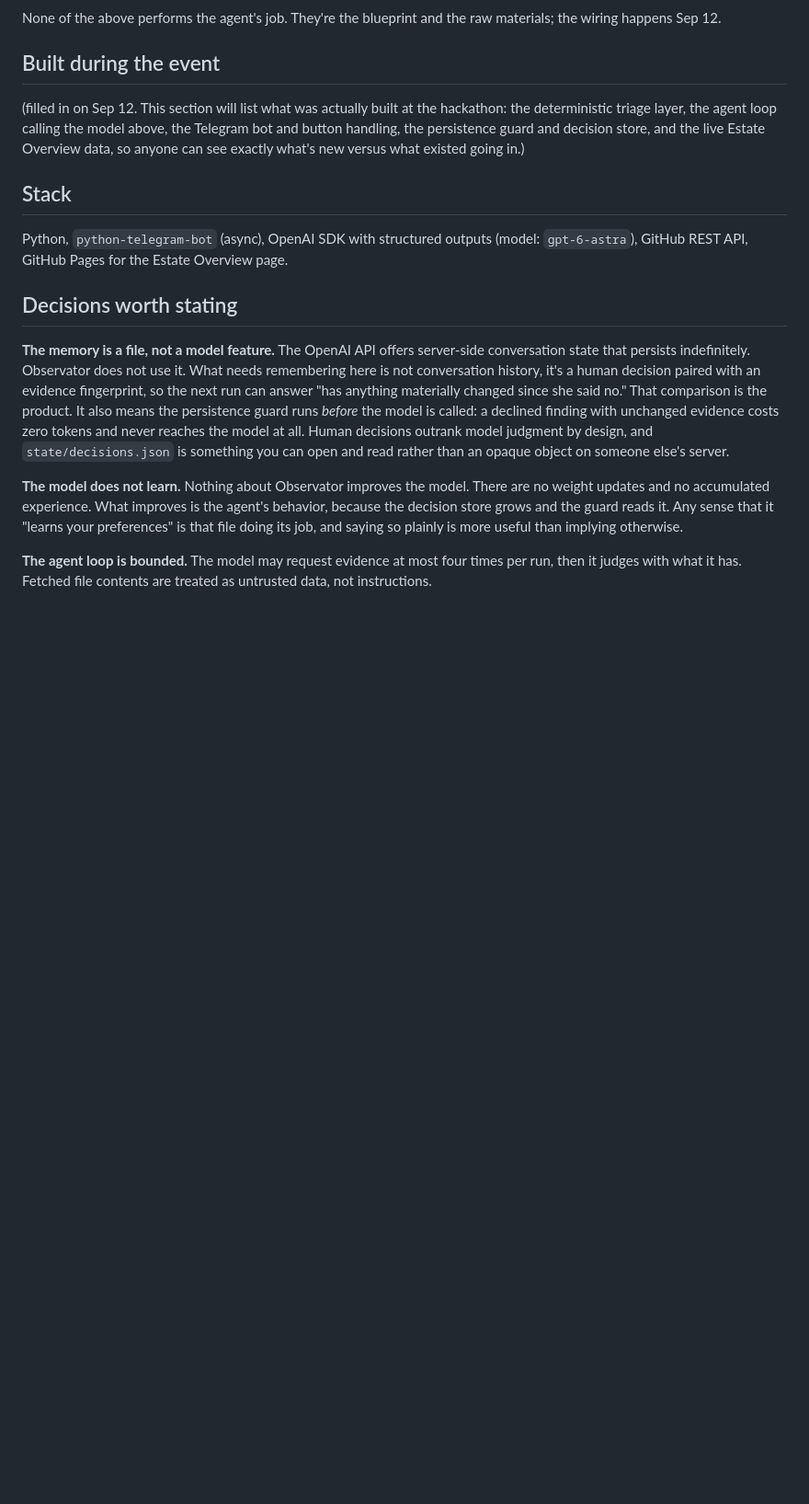
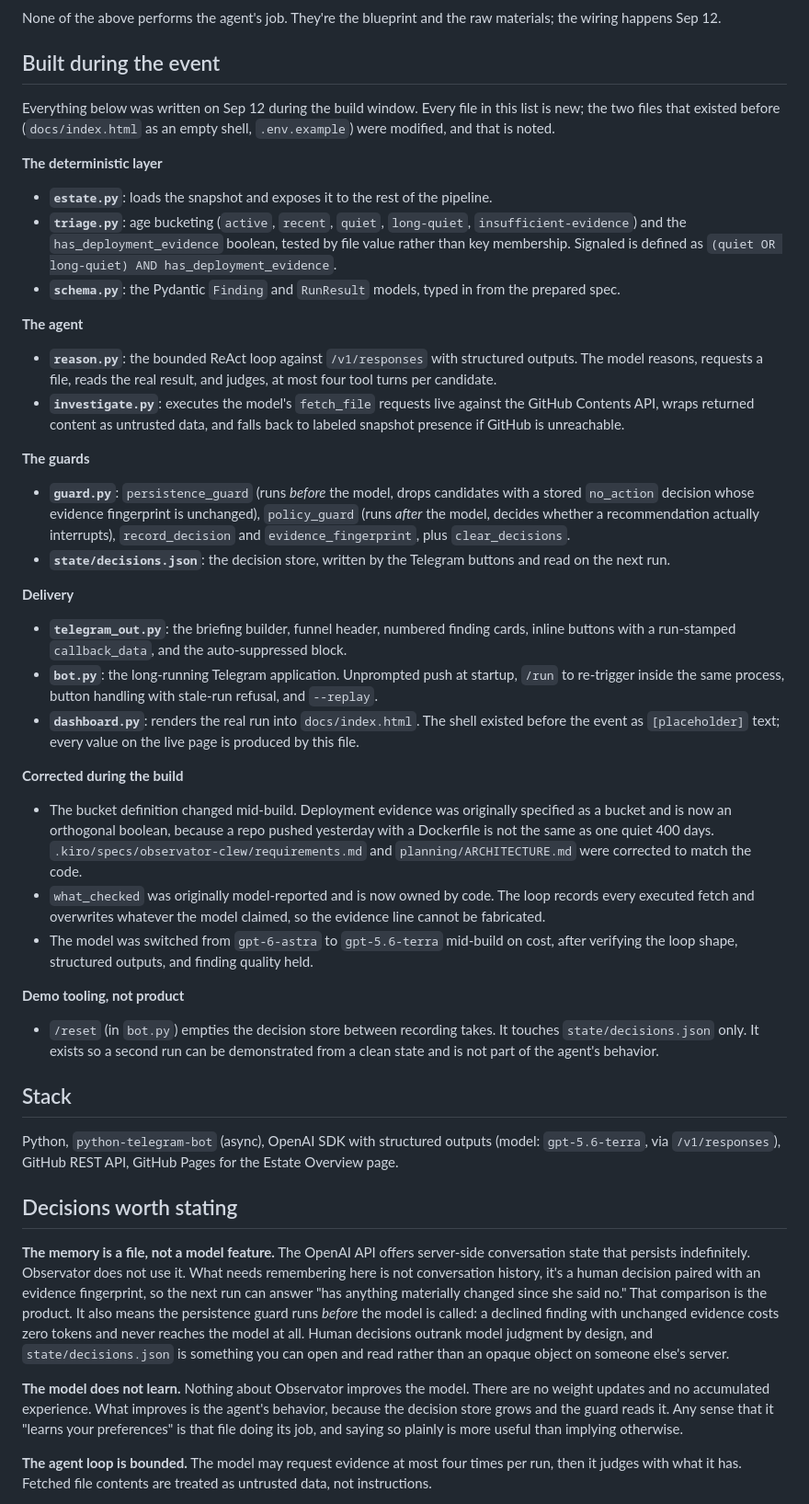
Before and after one commit to earlgreyhot1701D/observator-clew, a Markdown page: README.md, the part around the change. Shown at 92% size. Rendered like a GitHub page; blank space fills up the shorter version.

Commit message:
Block 6: fill built-during-the-event disclosure, correct model name
Names every file written today, the three mid-build corrections, and
marks /reset as recording tooling rather than product behavior.
Stack section corrected from gpt-6-astra to gpt-5.6-terra.

Co-Authored-By: Claude Opus 5 <noreply@anthropic.com>
Claude-Session: https://claude.ai/code/session_014GustB6c1J6Hd45jwE3Ksw

```diff
--- a/README.md
+++ b/README.md
@@ -40,11 +40,43 @@ None of the above performs the agent's job. They're the blueprint and the raw ma
 
 ## Built during the event
 
-(filled in on Sep 12. This section will list what was actually built at the hackathon: the deterministic triage layer, the agent loop calling the model above, the Telegram bot and button handling, the persistence guard and decision store, and the live Estate Overview data, so anyone can see exactly what's new versus what existed going in.)
+Everything below was written on Sep 12 during the build window. Every file in this list is new; the two files that existed before (`docs/index.html` as an empty shell, `.env.example`) were modified, and that is noted.
+
+**The deterministic layer**
+
+- **`estate.py`**: loads the snapshot and exposes it to the rest of the pipeline.
+- **`triage.py`**: age bucketing (`active`, `recent`, `quiet`, `long-quiet`, `insufficient-evidence`) and the `has_deployment_evidence` boolean, tested by file value rather than key membership. Signaled is defined as `(quiet OR long-quiet) AND has_deployment_evidence`.
+- **`schema.py`**: the Pydantic `Finding` and `RunResult` models, typed in from the prepared spec.
+
+**The agent**
+
+- **`reason.py`**: the bounded ReAct loop against `/v1/responses` with structured outputs. The model reasons, requests a file, reads the real result, and judges, at most four tool turns per candidate.
+- **`investigate.py`**: executes the model's `fetch_file` requests live against the GitHub Contents API, wraps returned content as untrusted data, and falls back to labeled snapshot presence if GitHub is unreachable.
+
+**The guards**
+
+- **`guard.py`**: `persistence_guard` (runs *before* the model, drops candidates with a stored `no_action` decision whose evidence fingerprint is unchanged), `policy_guard` (runs *after* the model, decides whether a recommendation actually interrupts), `record_decision` and `evidence_fingerprint`, plus `clear_decisions`.
+- **`state/decisions.json`**: the decision store, written by the Telegram buttons and read on the next run.
+
+**Delivery**
+
+- **`telegram_out.py`**: the briefing builder, funnel header, numbered finding cards, inline buttons with a run-stamped `callback_data`, and the auto-suppressed block.
+- **`bot.py`**: the long-running Telegram application. Unprompted push at startup, `/run` to re-trigger inside the same process, button handling with stale-run refusal, and `--replay`.
+- **`dashboard.py`**: renders the real run into `docs/index.html`. The shell existed before the event as `[placeholder]` text; every value on the live page is produced by this file.
+
+**Corrected during the build**
+
+- The bucket definition changed mid-build. Deployment evidence was originally specified as a bucket and is now an orthogonal boolean, because a repo pushed yesterday with a Dockerfile is not the same as one quiet 400 days. `.kiro/specs/observator-clew/requirements.md` and `planning/ARCHITECTURE.md` were corrected to match the code.
+- `what_checked` was originally model-reported and is now owned by code. The loop records every executed fetch and overwrites whatever the model claimed, so the evidence line cannot be fabricated.
+- The model was switched from `gpt-6-astra` to `gpt-5.6-terra` mid-build on cost, after verifying the loop shape, structured outputs, and finding quality held.
+
+**Demo tooling, not product**
+
+- `/reset` (in `bot.py`) empties the decision store between recording takes. It touches `state/decisions.json` only. It exists so a second run can be demonstrated from a clean state and is not part of the agent's behavior.
 
 ## Stack
 
-Python, `python-telegram-bot` (async), OpenAI SDK with structured outputs (model: `gpt-6-astra`), GitHub REST API, GitHub Pages for the Estate Overview page.
+Python, `python-telegram-bot` (async), OpenAI SDK with structured outputs (model: `gpt-5.6-terra`, via `/v1/responses`), GitHub REST API, GitHub Pages for the Estate Overview page.
 
 ## Decisions worth stating
 
```
